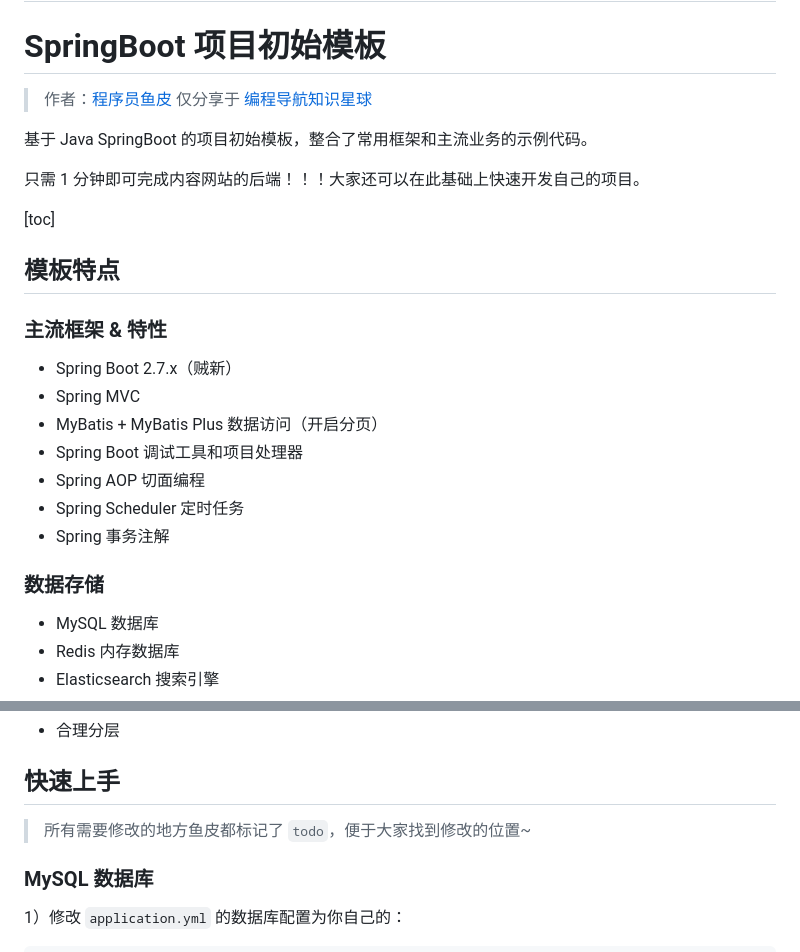
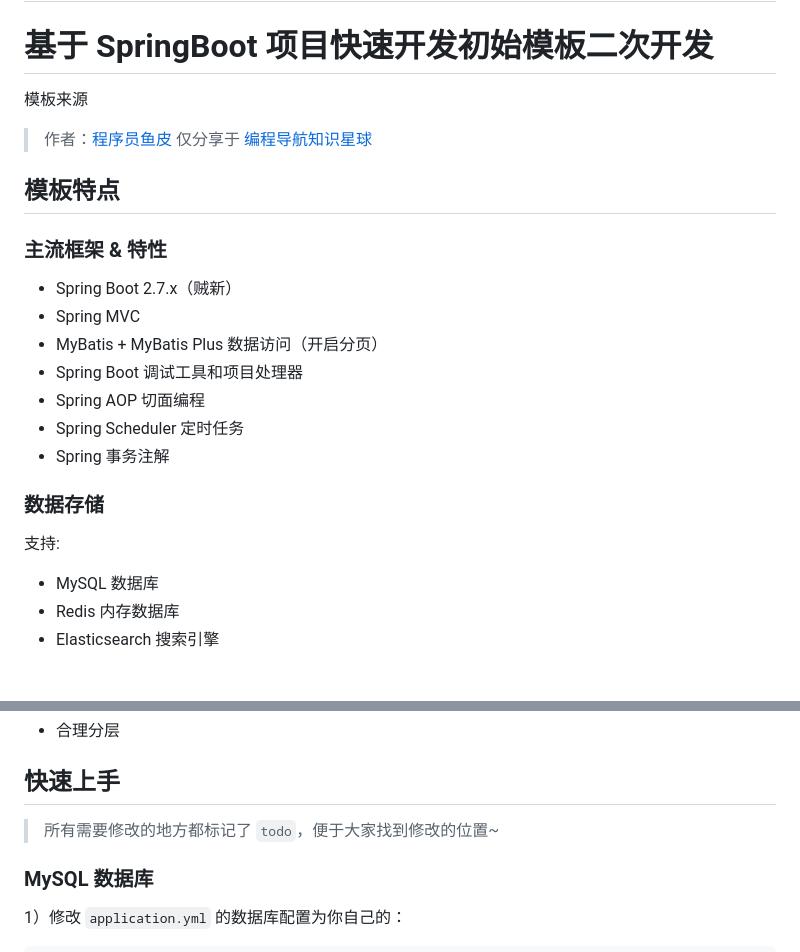
Before and after one commit to Jools-hzx/JoolsAPIs-Open-Platform, a Markdown page: README.md, 2 parts joined by grey strips. GitHub-like rendering; blank space fills up the shorter version.

```diff
--- a/README.md
+++ b/README.md
@@ -2,19 +2,15 @@
 # HZX-Open-APIs
 A simple API open platform that allows developers to easily query and call various interfaces. It also makes it convenient for administrators to manage the interfaces.
 =======
-# SpringBoot 项目初始模板
+# 基于 SpringBoot 项目快速开发初始模板二次开发
 
+模板来源
 > 作者：[程序员鱼皮](https://github.com/liyupi)
 > 仅分享于 [编程导航知识星球](https://yupi.icu)
 
-基于 Java SpringBoot 的项目初始模板，整合了常用框架和主流业务的示例代码。
 
-只需 1 分钟即可完成内容网站的后端！！！大家还可以在此基础上快速开发自己的项目。
-
-[toc]
 
 ## 模板特点
-
 ### 主流框架 & 特性
 
 - Spring Boot 2.7.x（贼新）
@@ -26,7 +22,7 @@ A simple API open platform that allows developers to easily query and call vario
 - Spring 事务注解
 
 ### 数据存储
-
+支持:
 - MySQL 数据库
 - Redis 内存数据库
 - Elasticsearch 搜索引擎
@@ -78,7 +74,7 @@ A simple API open platform that allows developers to easily query and call vario
 
 ## 快速上手
 
-> 所有需要修改的地方鱼皮都标记了 `todo`，便于大家找到修改的位置~
+> 所有需要修改的地方都标记了 `todo`，便于大家找到修改的位置~
 
 ### MySQL 数据库
 
```
